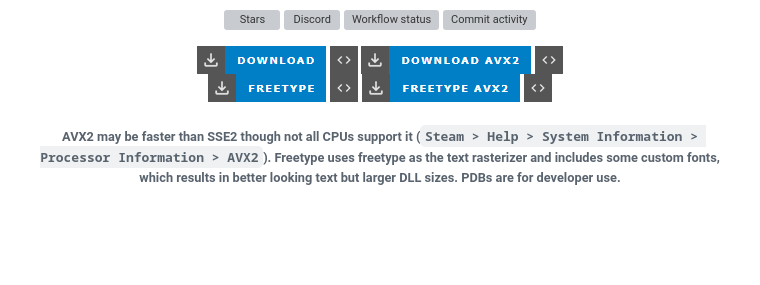
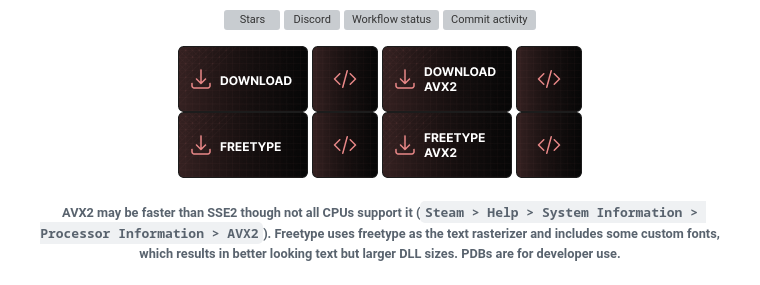
Before and after one commit to rei-2/Amalgam, a Markdown page: README.md, the part around the change. Drawn GitHub-style; pictures changed too: .github/assets/download.png, .github/assets/download_avx2.png, .github/assets/freetype.png; blank space fills up the shorter version; grey boxes are pictures that could not be loaded.

Commit message:
change download icons

```diff
--- a/README.md
+++ b/README.md
@@ -8,14 +8,14 @@
   [![Commit activity](https://img.shields.io/github/commit-activity/m/rei-2/Amalgam?style=for-the-badge)](/../../commits/)
 
   [![Download](.github/assets/download.png)](https://nightly.link/rei-2/Amalgam/workflows/msbuild/master/Amalgamx64Release.zip)
-  [![PDB](.github/assets/pdb2.png)](https://nightly.link/rei-2/Amalgam/workflows/msbuild/master/Amalgamx64ReleasePDB.zip)
+  [![PDB](.github/assets/pdb.png)](https://nightly.link/rei-2/Amalgam/workflows/msbuild/master/Amalgamx64ReleasePDB.zip)
   [![Download AVX2](.github/assets/download_avx2.png)](https://nightly.link/rei-2/Amalgam/workflows/msbuild/master/Amalgamx64ReleaseAVX2.zip)
-  [![PDB AVX2](.github/assets/pdb2.png)](https://nightly.link/rei-2/Amalgam/workflows/msbuild/master/Amalgamx64ReleaseAVX2PDB.zip)
+  [![PDB AVX2](.github/assets/pdb.png)](https://nightly.link/rei-2/Amalgam/workflows/msbuild/master/Amalgamx64ReleaseAVX2PDB.zip)
   <br>
   [![Freetype](.github/assets/freetype.png)](https://nightly.link/rei-2/Amalgam/workflows/msbuild/master/Amalgamx64ReleaseFreetype.zip)
-  [![PDB Freetype](.github/assets/pdb2.png)](https://nightly.link/rei-2/Amalgam/workflows/msbuild/master/Amalgamx64ReleaseFreetypePDB.zip)
+  [![PDB Freetype](.github/assets/pdb.png)](https://nightly.link/rei-2/Amalgam/workflows/msbuild/master/Amalgamx64ReleaseFreetypePDB.zip)
   [![Freetype AVX2](.github/assets/freetype_avx2.png)](https://nightly.link/rei-2/Amalgam/workflows/msbuild/master/Amalgamx64ReleaseFreetypeAVX2.zip)
-  [![PDB Freetype AVX2](.github/assets/pdb2.png)](https://nightly.link/rei-2/Amalgam/workflows/msbuild/master/Amalgamx64ReleaseFreetypeAVX2PDB.zip)
+  [![PDB Freetype AVX2](.github/assets/pdb.png)](https://nightly.link/rei-2/Amalgam/workflows/msbuild/master/Amalgamx64ReleaseFreetypeAVX2PDB.zip)
 
   ###### AVX2 may be faster than SSE2 though not all CPUs support it (`Steam > Help > System Information > Processor Information > AVX2`). Freetype uses freetype as the text rasterizer and includes some custom fonts, which results in better looking text but larger DLL sizes. PDBs are for developer use.
   ###### If nightly.link is down or can't be accessed, you can still download through [GitHub](https://github.com/rei-2/Amalgam/actions) with an account.
```
